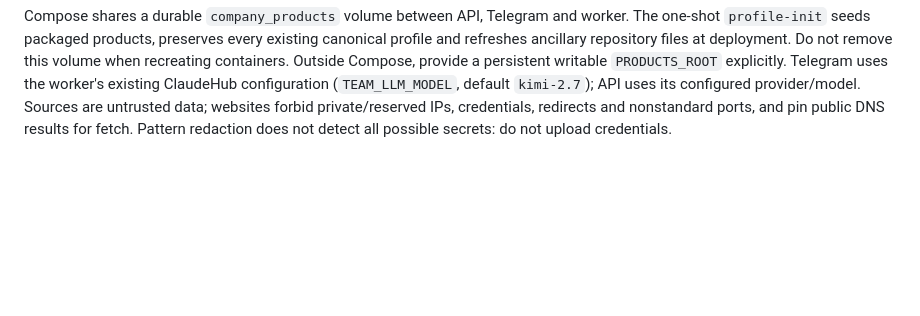
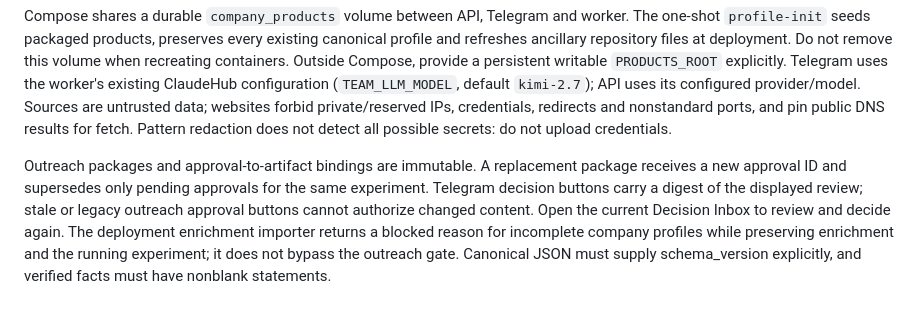
Before and after one commit to grunvald91/Ai_growth_os, a Markdown page: README.md, the part around the change. Drawn GitHub-style; blank space fills up the shorter version.

Commit message:
fix: README.md

```diff
--- a/README.md
+++ b/README.md
@@ -287,3 +287,13 @@ ClaudeHub configuration (`TEAM_LLM_MODEL`, default `kimi-2.7`); API uses its con
 provider/model. Sources are untrusted data; websites forbid private/reserved IPs,
 credentials, redirects and nonstandard ports, and pin public DNS results for fetch.
 Pattern redaction does not detect all possible secrets: do not upload credentials.
+
+Outreach packages and approval-to-artifact bindings are immutable. A replacement
+package receives a new approval ID and supersedes only pending approvals for the
+same experiment. Telegram decision buttons carry a digest of the displayed review;
+stale or legacy outreach approval buttons cannot authorize changed content. Open
+the current Decision Inbox to review and decide again. The deployment enrichment
+importer returns a blocked reason for incomplete company profiles while preserving
+enrichment and the running experiment; it does not bypass the outreach gate.
+Canonical JSON must supply schema_version explicitly, and verified facts must have
+nonblank statements.
```
